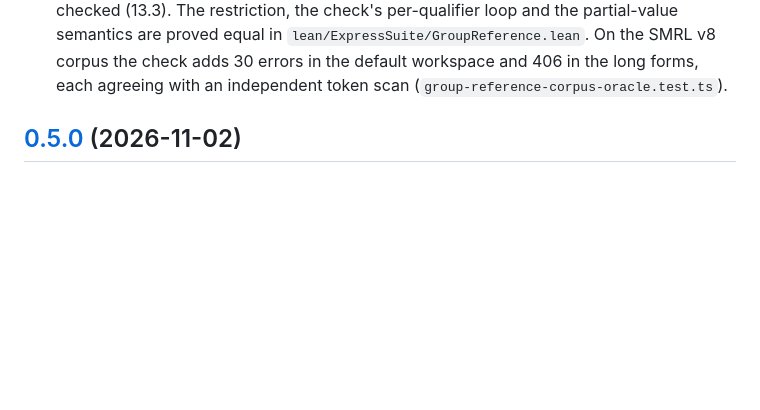
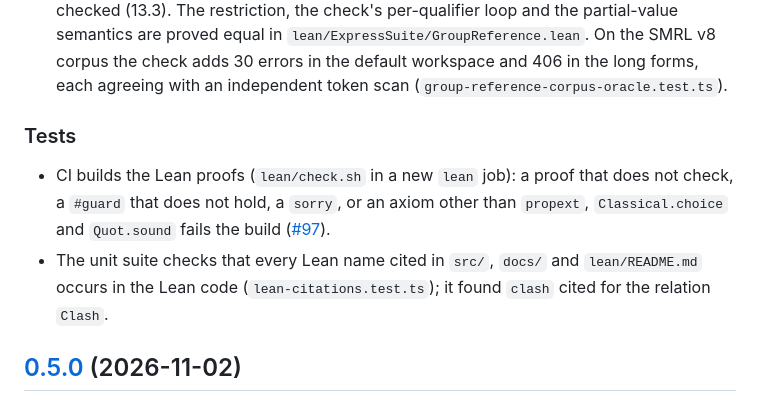
Before and after one commit to TRThurman/EXPRESSsuite, a Markdown page: CHANGELOG.md, the part around the change. GitHub-like rendering; blank space fills up the shorter version.

```diff
--- a/CHANGELOG.md
+++ b/CHANGELOG.md
@@ -17,6 +17,16 @@
   `lean/ExpressSuite/GroupReference.lean`. On the SMRL v8 corpus the check
   adds 30 errors in the default workspace and 406 in the long forms, each
   agreeing with an independent token scan (`group-reference-corpus-oracle.test.ts`).
+
+### Tests
+
+- CI builds the Lean proofs (`lean/check.sh` in a new `lean` job): a proof
+  that does not check, a `#guard` that does not hold, a `sorry`, or an axiom
+  other than `propext`, `Classical.choice` and `Quot.sound` fails the build
+  ([#97](https://github.com/TRThurman/EXPRESSsuite/issues/97)).
+- The unit suite checks that every Lean name cited in `src/`, `docs/` and
+  `lean/README.md` occurs in the Lean code (`lean-citations.test.ts`); it
+  found `clash` cited for the relation `Clash`.
 
 ## [0.5.0](https://github.com/TRThurman/EXPRESSsuite/compare/0.4.2...0.5.0) (2026-11-02)
 
```
Also changed, not shown: README.md (+2 -1 lines), lean/README.md (+5 -1 lines).
